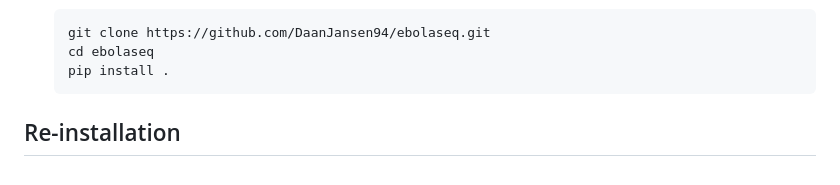
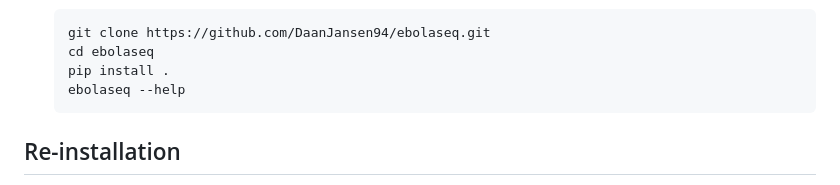
Before and after one commit to DaanJansen94/ebolaseq, a Markdown page: README.md, the part around the change. GitHub-like rendering.

````diff
--- a/README.md
+++ b/README.md
@@ -26,6 +26,7 @@ EbolaSeq is a command-line tool that simplifies the process of analyzing Ebola v
    git clone https://github.com/DaanJansen94/ebolaseq.git
    cd ebolaseq
    pip install .
+   ebolaseq --help
    ```
 
 ## Re-installation
````
